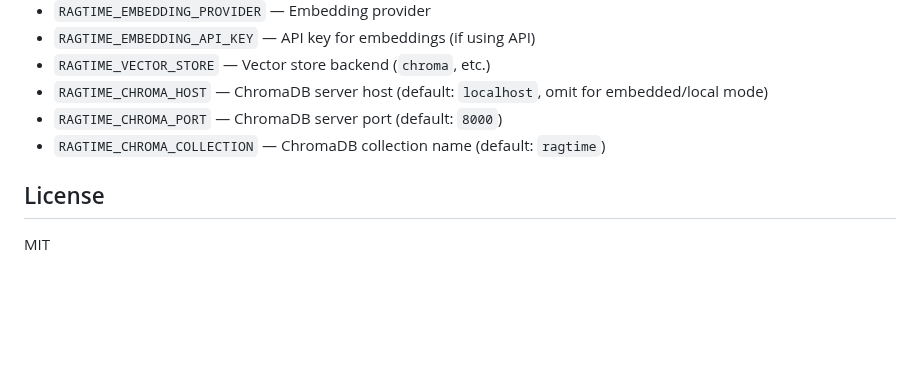
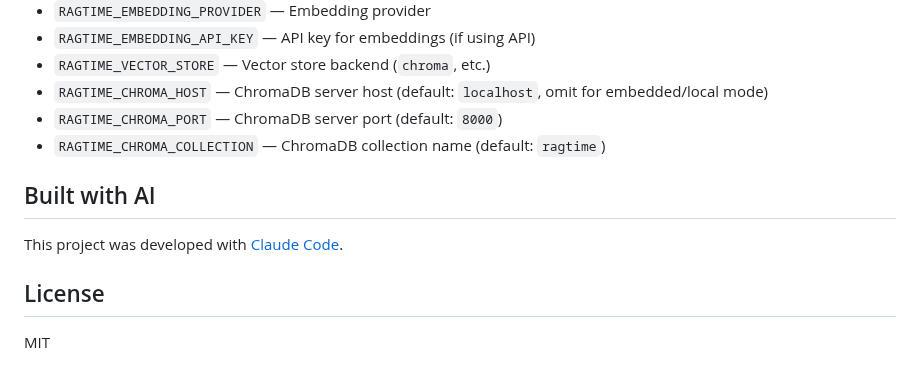
Before and after one commit to rafacm/ragtime, a Markdown page: README.md, the part around the change. GitHub-like rendering; blank space fills up the shorter version.

Commit message:
Add "Built with AI" section to README with Claude Code attribution
Co-Authored-By: Claude Opus 4.6 <noreply@anthropic.com>

```diff
--- a/README.md
+++ b/README.md
@@ -96,6 +96,10 @@ Set the following environment variables (or use a `.env` file):
 - `RAGTIME_CHROMA_PORT` — ChromaDB server port (default: `8000`)
 - `RAGTIME_CHROMA_COLLECTION` — ChromaDB collection name (default: `ragtime`)
 
+## Built with AI
+
+This project was developed with [Claude Code](https://docs.anthropic.com/en/docs/claude-code).
+
 ## License
 
 MIT
```
